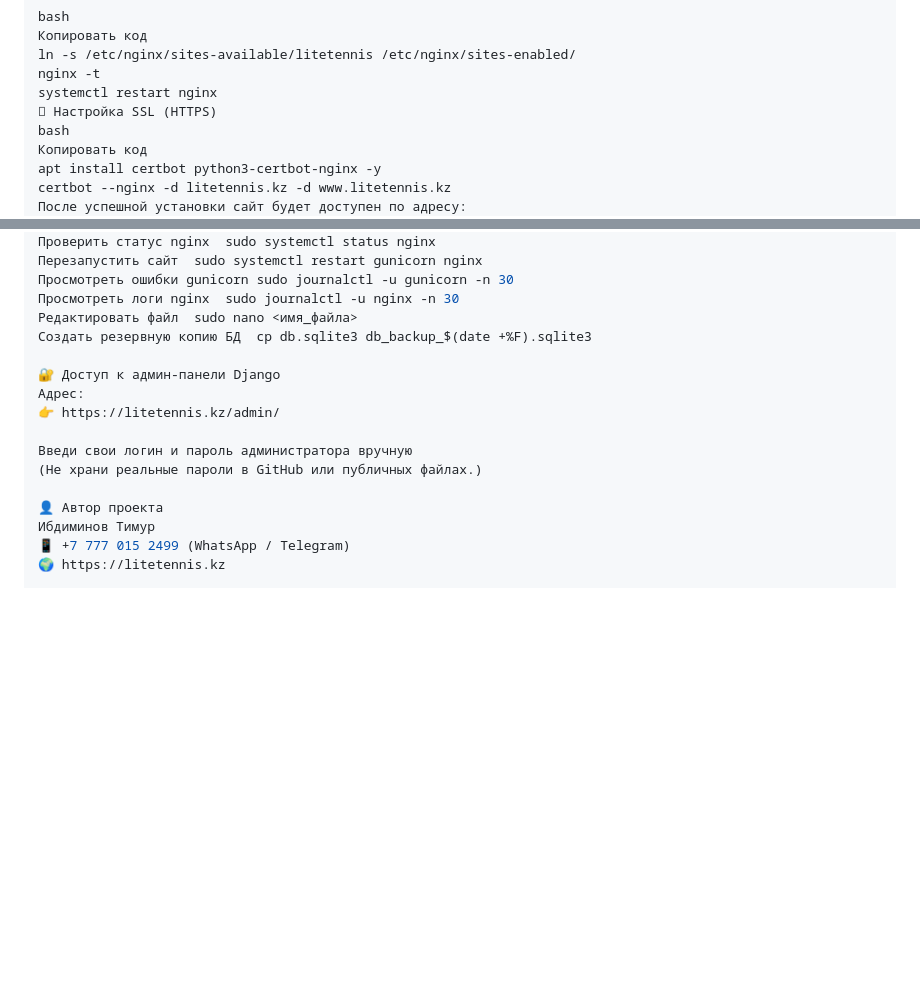
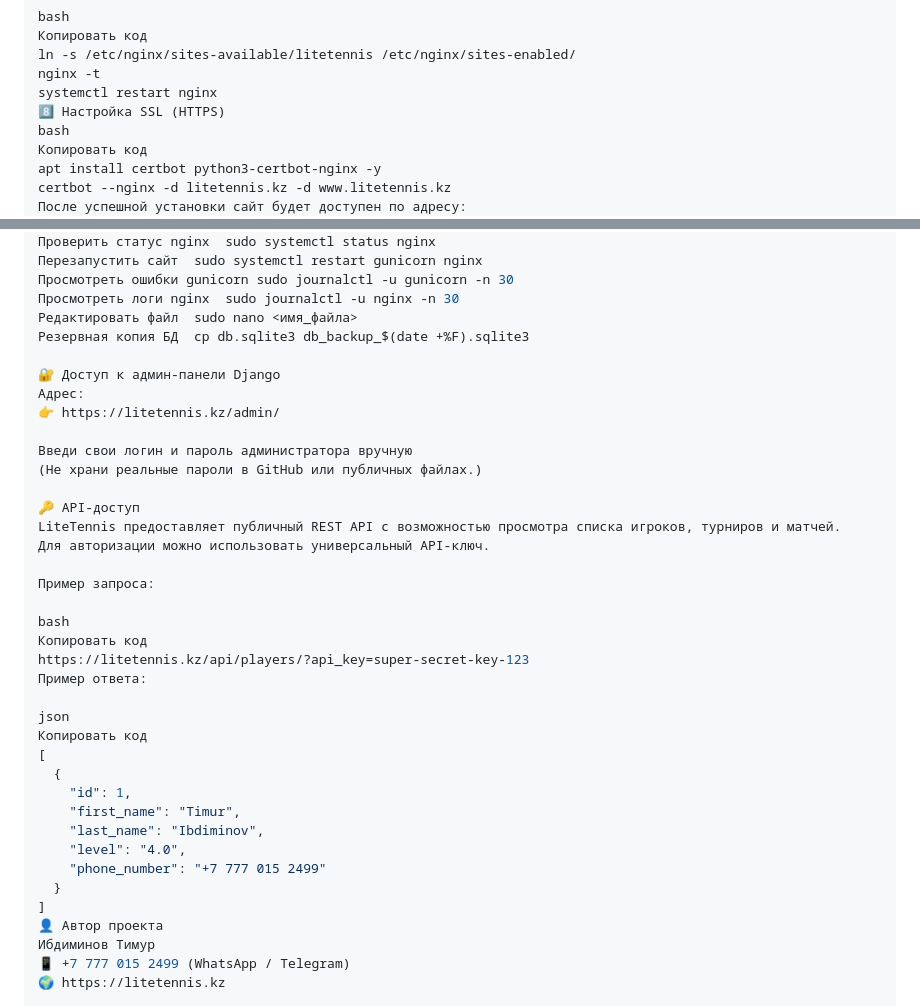
Before and after one commit to tipbandit52-stack/tennis_site, a Markdown page: README.md, 2 parts joined by grey strips. Rendered like a GitHub page; blank space fills up the shorter version.

Commit message:
Обновил README

```diff
--- a/README.md
+++ b/README.md
@@ -141,7 +132,7 @@ bash
 ln -s /etc/nginx/sites-available/litetennis /etc/nginx/sites-enabled/
 nginx -t
 systemctl restart nginx
-⿨ Настройка SSL (HTTPS)
+8️⃣ Настройка SSL (HTTPS)
 bash
 Копировать код
 apt install certbot python3-certbot-nginx -y
@@ -160,7 +151,7 @@ certbot --nginx -d litetennis.kz -d www.litetennis.kz
 Просмотреть ошибки gunicorn	sudo journalctl -u gunicorn -n 30
 Просмотреть логи nginx	sudo journalctl -u nginx -n 30
 Редактировать файл	sudo nano <имя_файла>
-Создать резервную копию БД	cp db.sqlite3 db_backup_$(date +%F).sqlite3
+Резервная копия БД	cp db.sqlite3 db_backup_$(date +%F).sqlite3
 
 🔐 Доступ к админ-панели Django
 Адрес:
@@ -169,6 +160,28 @@ certbot --nginx -d litetennis.kz -d www.litetennis.kz
 Введи свои логин и пароль администратора вручную
 (Не храни реальные пароли в GitHub или публичных файлах.)
 
+🔑 API-доступ
+LiteTennis предоставляет публичный REST API с возможностью просмотра списка игроков, турниров и матчей.
+Для авторизации можно использовать универсальный API-ключ.
+
+Пример запроса:
+
+bash
+Копировать код
+https://litetennis.kz/api/players/?api_key=super-secret-key-123
+Пример ответа:
+
+json
+Копировать код
+[
+  {
+    "id": 1,
+    "first_name": "Timur",
+    "last_name": "Ibdiminov",
+    "level": "4.0",
+    "phone_number": "+7 777 015 2499"
+  }
+]
 👤 Автор проекта
 Ибдиминов Тимур
 📱 +7 777 015 2499 (WhatsApp / Telegram)
```
Also changed, not shown: other parts of README.md (+18 -27 lines).
